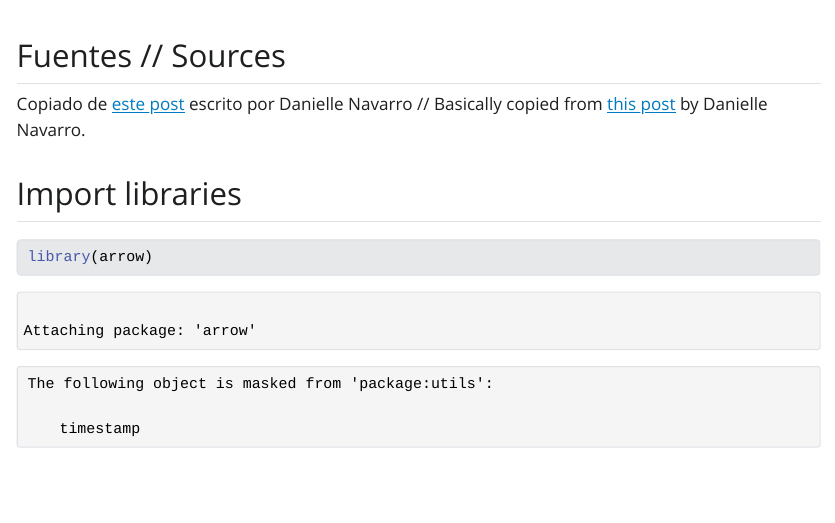
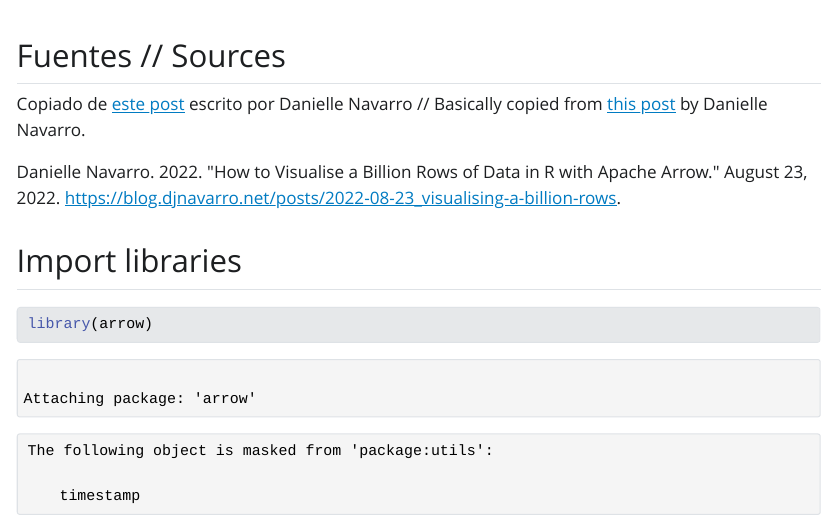
Before and after one commit to jzavala-gonzalez/nyc-taxi-tiny, a Quarto document (nyc_taxi_tiny_testing.qmd): the page in a window 1100 px wide, from 60 px down. The pictures show the output file nyc_taxi_tiny_testing.html that the author committed with the source, opened offline; Quarto's library style sheets are replaced by a plain one without menus.

Commit message:
referencias update y readme

```diff
--- a/nyc_taxi_tiny_testing.qmd
+++ b/nyc_taxi_tiny_testing.qmd
@@ -7,6 +7,8 @@ editor: visual
 ## Fuentes // Sources
 
 Copiado de [este post](https://blog.djnavarro.net/posts/2022-08-23_visualising-a-billion-rows/) escrito por Danielle Navarro // Basically copied from [this post](https://blog.djnavarro.net/posts/2022-08-23_visualising-a-billion-rows/) by Danielle Navarro.
+
+Danielle Navarro. 2022. \"How to Visualise a Billion Rows of Data in R with Apache Arrow.\" August 23, 2022. <https://blog.djnavarro.net/posts/2022-08-23_visualising-a-billion-rows>.
 
 ## Import libraries
 
```
Also changed, not shown: README.md, nyc_taxi_tiny_testing.html.
